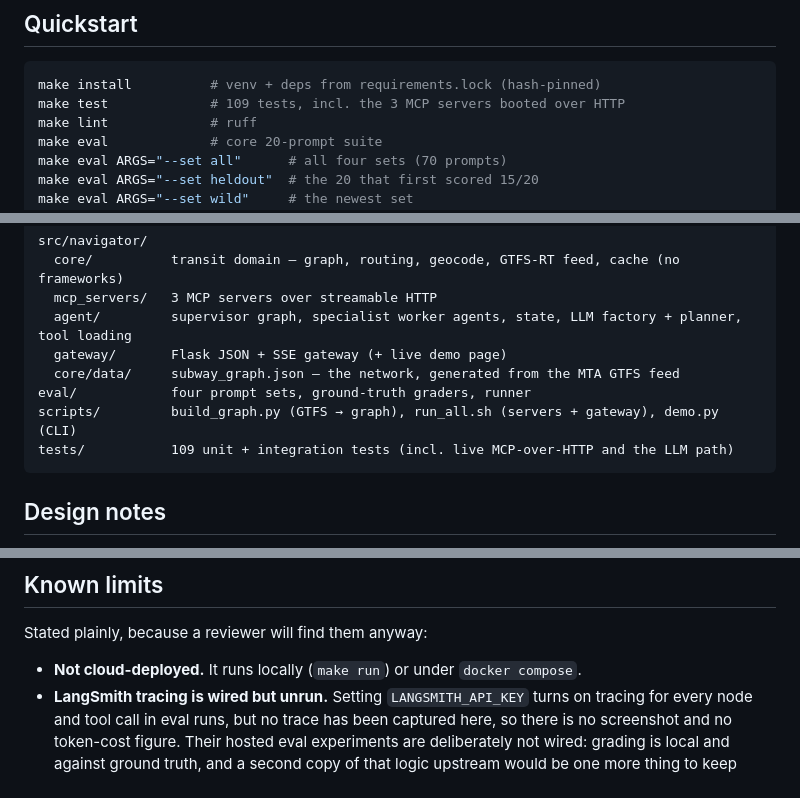
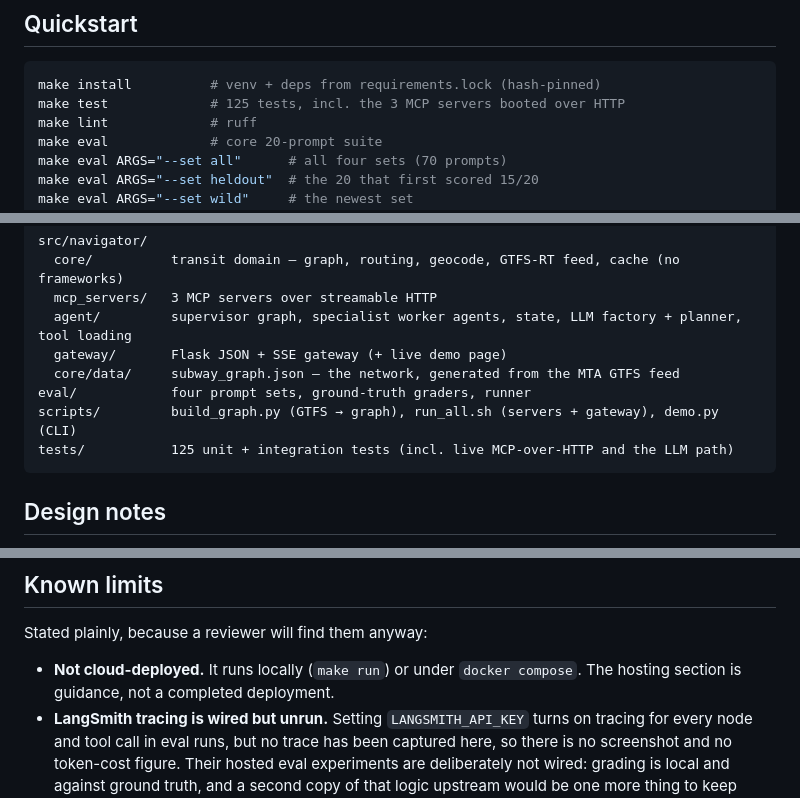
Before and after one commit to harshit-ojha0324/smart-city-navigator, a Markdown page: README.md, 3 parts joined by grey strips. Drawn GitHub-style.

````diff
--- a/README.md
+++ b/README.md
@@ -111,7 +111,7 @@ Each wraps one slice of the transit core and is independently runnable
 
 ```bash
 make install          # venv + deps from requirements.lock (hash-pinned)
-make test             # 109 tests, incl. the 3 MCP servers booted over HTTP
+make test             # 125 tests, incl. the 3 MCP servers booted over HTTP
 make lint             # ruff
 make eval             # core 20-prompt suite
 make eval ARGS="--set all"      # all four sets (70 prompts)
@@ -323,7 +372,7 @@ src/navigator/
   core/data/     subway_graph.json — the network, generated from the MTA GTFS feed
 eval/            four prompt sets, ground-truth graders, runner
 scripts/         build_graph.py (GTFS → graph), run_all.sh (servers + gateway), demo.py (CLI)
-tests/           109 unit + integration tests (incl. live MCP-over-HTTP and the LLM path)
+tests/           125 unit + integration tests (incl. live MCP-over-HTTP and the LLM path)
 ```
 
 ## Design notes
@@ -405,6 +454,7 @@ tests/           109 unit + integration tests (incl. live MCP-over-HTTP and the
 Stated plainly, because a reviewer will find them anyway:
 
 - **Not cloud-deployed.** It runs locally (`make run`) or under `docker compose`.
+  The hosting section is guidance, not a completed deployment.
 - **LangSmith tracing is wired but unrun.** Setting `LANGSMITH_API_KEY` turns on tracing
   for every node and tool call in eval runs, but no trace has been captured here, so there is no
   screenshot and no token-cost figure. Their hosted eval experiments are deliberately
````
Also changed, not shown: other parts of README.md (+54 -0 lines).
